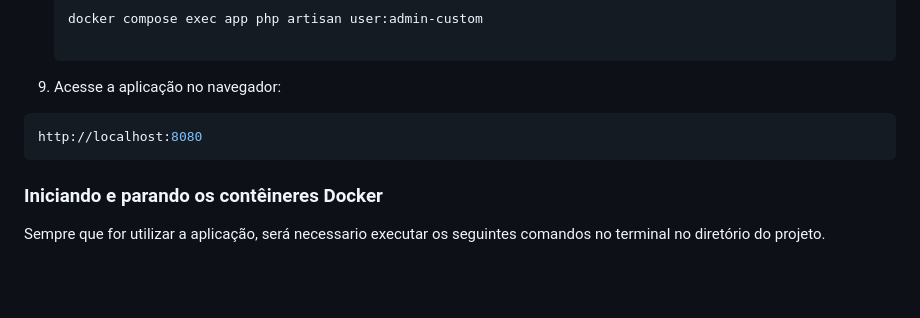
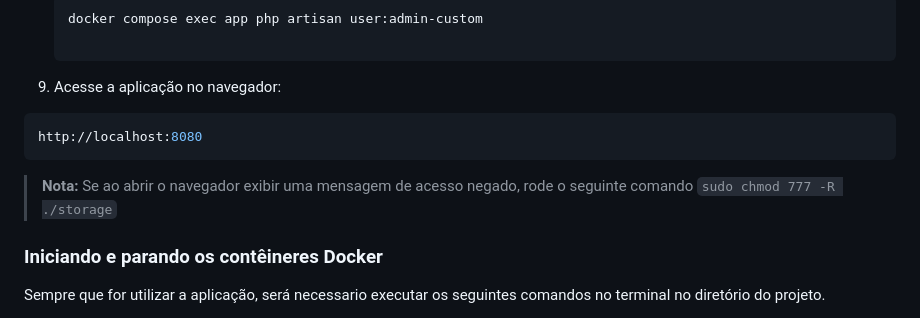
Before and after one commit to MoriHiroshi0619/formularios-offline, a Markdown page: README.md, the part around the change. Drawn GitHub-style; blank space fills up the shorter version.

````diff
--- a/README.md
+++ b/README.md
@@ -80,6 +80,8 @@ Siga os passos abaixo para instalar o projeto localmente usando Docker:
    http://localhost:8080
    ```
 
+> **Nota:** Se ao abrir o navegador exibir uma mensagem de acesso negado, rode o seguinte comando `sudo chmod 777 -R ./storage`
+
 ### Iniciando e parando os contêineres Docker
 Sempre que for utilizar a aplicação, será necessario executar os seguintes comandos no terminal no diretório do projeto.
 
````
